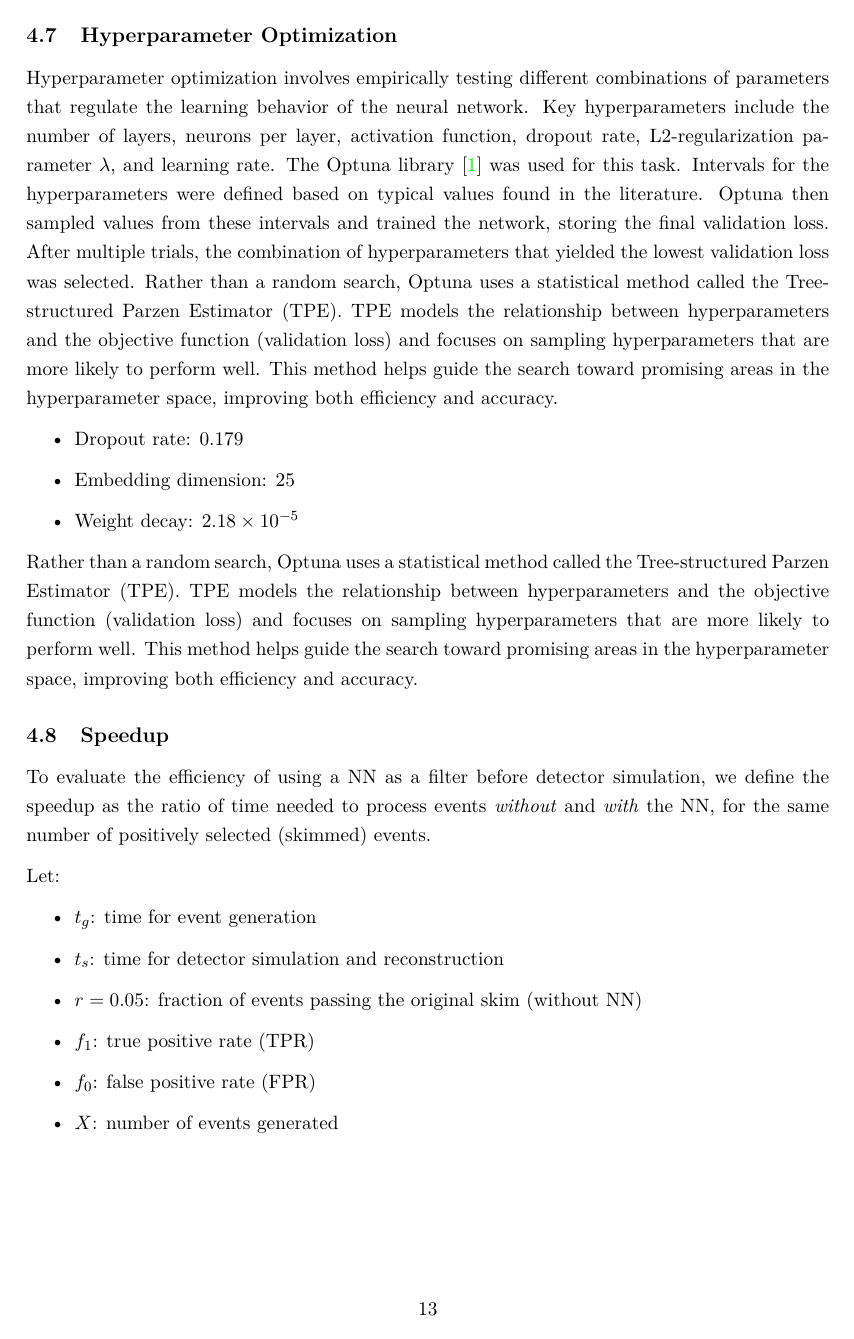
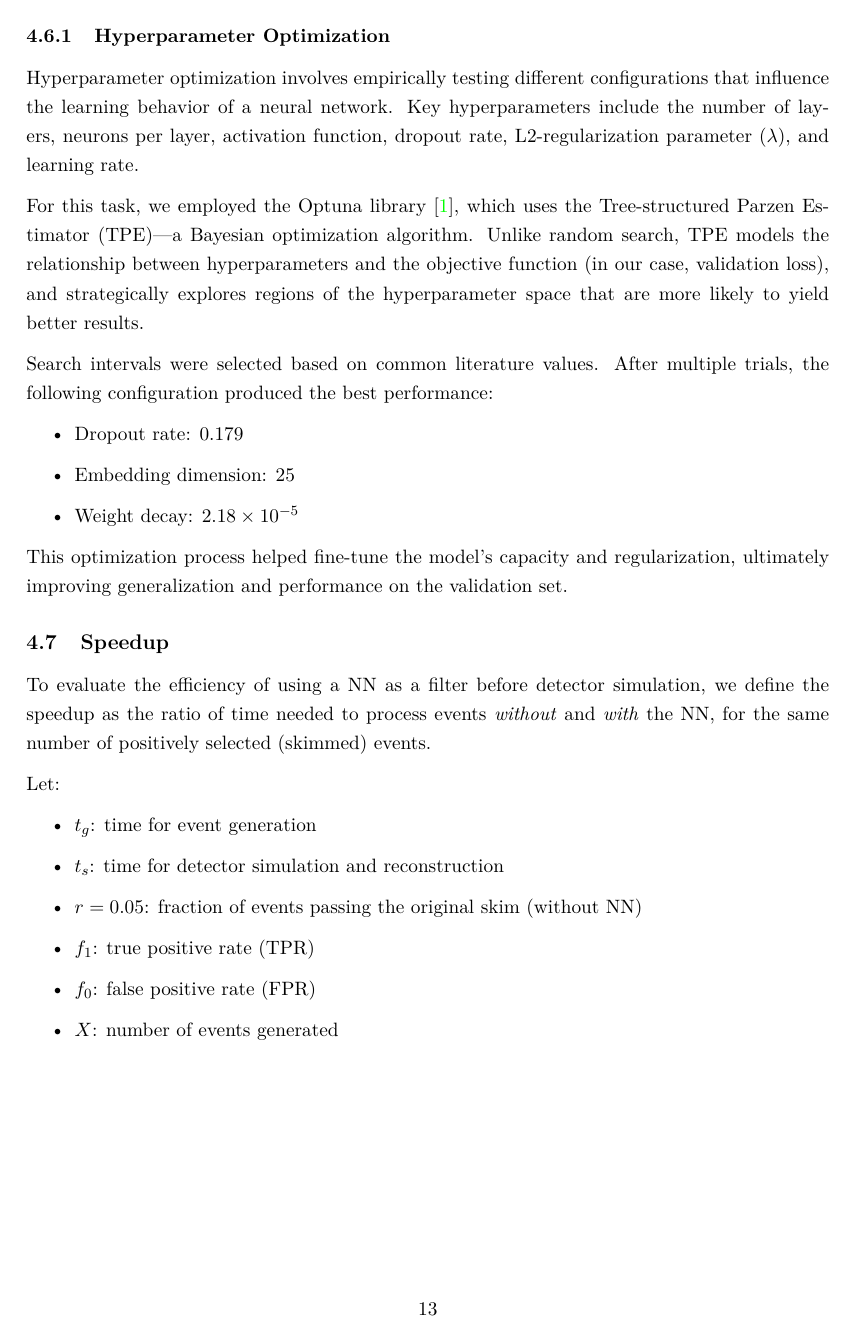
Before and after one commit to vyron-arvanitis/pp-lab, a LaTeX document (AI Lab 3 - PP/main.tex, which reads AI Lab 3 - PP/chapters/Results/results.tex, AI Lab 3 - PP/chapters/methodology/methodology.tex): page 14 of 23. The pictures show the PDF file AI Lab 3 - PP/main.pdf that the author committed with the source.

Commit message:
report update

```diff
--- a/AI Lab 3 - PP/chapters/Results/results.tex
+++ b/AI Lab 3 - PP/chapters/Results/results.tex
@@ -14,4 +14,3 @@ Each model was trained for 10 epochs with a batch size of 256 and 32 hidden unit
     \item deepset combined wwith gcn normalized~\ref{model:CombinedModel_wGCN_Normalized}
 \end{itemize}
 
-\subsection{Model Evaluation}
--- a/AI Lab 3 - PP/chapters/methodology/methodology.tex
+++ b/AI Lab 3 - PP/chapters/methodology/methodology.tex
@@ -190,6 +193,6 @@ Overfitting occurs when a model learns not only the underlying patterns in the t
 
 To combat overfitting, we employed several regularization strategies that improve generalization:
 
-\subsection*{Early Stopping}
+\subsubsection*{Early Stopping}
 Early stopping halts training when the validation loss stops improving, even if the training loss continues to decrease~\cite{goodfellow2016dlbook}. This prevents the model from over-optimizing on the training data, offering a simple yet effective guard against overfitting.
 
@@ -197,2 +200,3 @@ Early stopping halts training when the validation loss stops improving, even if
 Batch normalization normalizes the activations within each mini-batch to have zero mean and unit variance~\cite{ioffe2015batchnorm}. This reduces internal covariate shift and stabilizes learning, which allows for higher learning rates and often acts as an implicit regularizer, discouraging overfitting.
 
+\subsubsection*{Dropout}
@@ -203,2 +206,3 @@ Dropout randomly sets a subset of neurons to zero during training~\cite{srivasta
 Regularization adds a penalty term to the loss function based on the magnitude of the model's weights. L2 regularization (weight decay) discourages overly large weights by penalizing their squared magnitude. This constrains model complexity and promotes simpler, more generalizable solutions~\cite{goodfellow2016dlbook}.
 
+\subsubsection*{Increased Training Data}
@@ -207,25 +210,20 @@ Expanding the training set—either through real data or augmentation—exposes
 
 Collectively, these methods reduce model variance and promote generalization, which is essential for ensuring reliable performance on physical inference tasks.
 
-\subsection{Hyperparameter Optimization}
+\subsubsection{Hyperparameter Optimization}
+Hyperparameter optimization involves empirically testing different configurations that influence the learning behavior of a neural network. Key hyperparameters include the number of layers, neurons per layer, activation function, dropout rate, L2-regularization parameter ($\lambda$), and learning rate.
 
-Hyperparameter optimization involves empirically testing different combinations of parameters that regulate the learning behavior of the neural network.
-Key hyperparameters include the number of layers, neurons per layer, activation function, dropout rate, L2-regularization parameter $\lambda$, and learning
-rate.
-The Optuna library~\cite{akiba2019optuna} was used for this task. Intervals for the hyperparameters were defined based on typical values found in the literature. Optuna
-then sampled values from these intervals and trained the network, storing
-the final validation loss. After multiple trials, the combination of hyperparameters that yielded the lowest validation loss was selected.
-Rather than a random search, Optuna uses a statistical method called the
-Tree-structured Parzen Estimator (TPE). TPE models the relationship between hyperparameters and the objective function (validation loss) and focuses on sampling hyperparameters that are more likely to perform well. This method helps guide the search toward promising areas in the hyperparameter space, improving both efficiency and accuracy.
+For this task, we employed the Optuna library~\cite{akiba2019optuna}, which uses the Tree-structured Parzen Estimator (TPE)—a Bayesian optimization algorithm. Unlike random search, TPE models the relationship between hyperparameters and the objective function (in our case, validation loss), and strategically explores regions of the hyperparameter space that are more likely to yield better results.
+
+Search intervals were selected based on common literature values. After multiple trials, the following configuration produced the best performance:
 
 \begin{itemize}
-    \item Dropout rate: $0.179$
-    \item Embedding dimension: $25$
-    \item Weight decay: $2.18 \times 10^{-5}$
+\item Dropout rate: $0.179$
+\item Embedding dimension: $25$
+\item Weight decay: $2.18 \times 10^{-5}$
 \end{itemize}
 
-Rather than a random search, Optuna uses a statistical method called the Tree-structured Parzen Estimator (TPE). TPE models the relationship between hyperparameters and the objective function (validation loss) and focuses on sampling hyperparameters that are more likely to perform well. This method helps guide the search toward promising areas in the hyperparameter space, improving both efficiency and accuracy.
-
+This optimization process helped fine-tune the model's capacity and regularization, ultimately improving generalization and performance on the validation set.
 
 \subsection{Speedup}  \label{sec:Speedup}
 
```
Also changed, not shown: AI Lab 3 - PP/chapters/models/models.tex (+1 -1 lines), AI Lab 3 - PP/main.pdf, AI Lab 3 - PP/chapters/Results/results.tex (31 more changed lines), AI Lab 3 - PP/chapters/methodology/methodology.tex (41 more changed lines), 6 other files.
